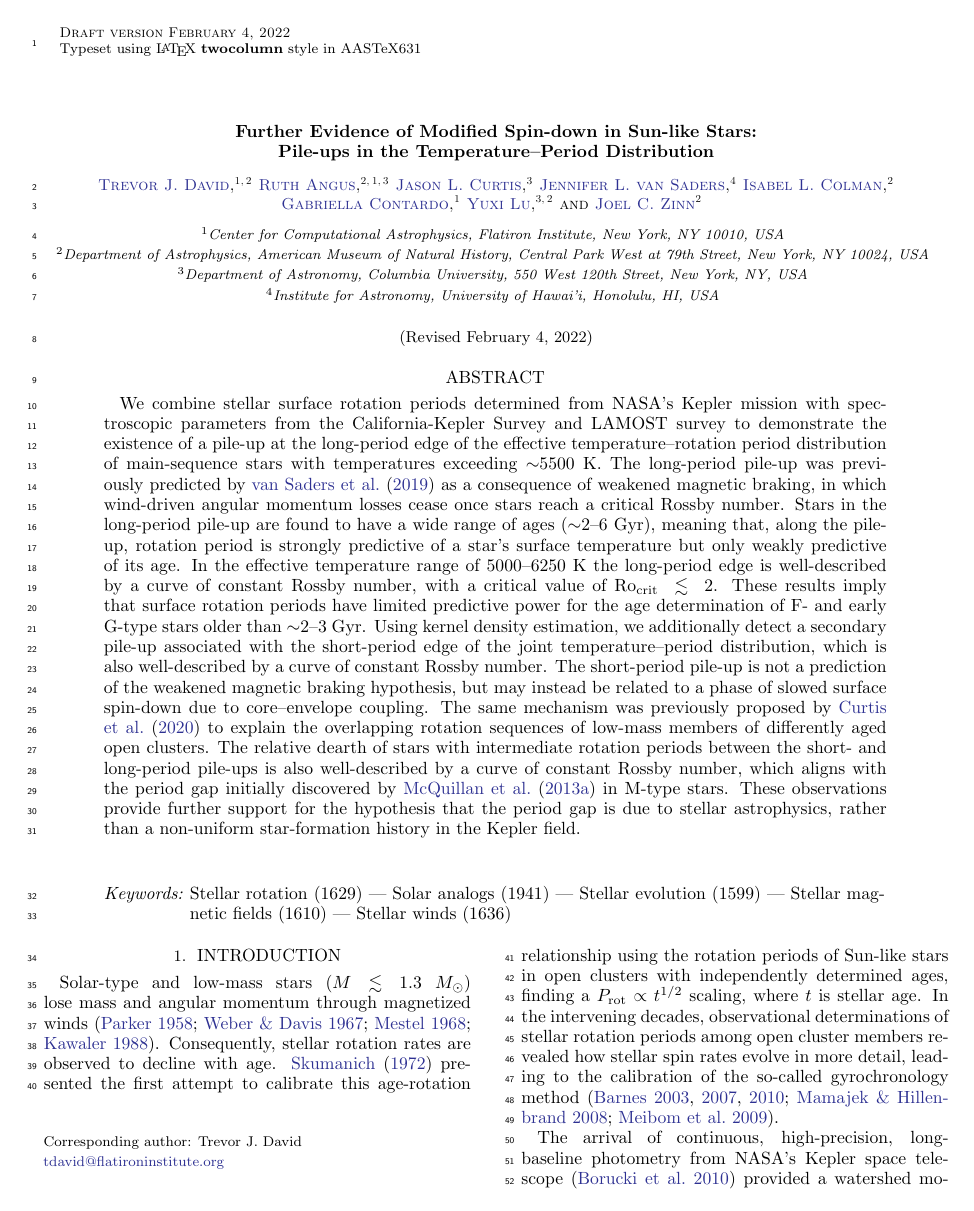
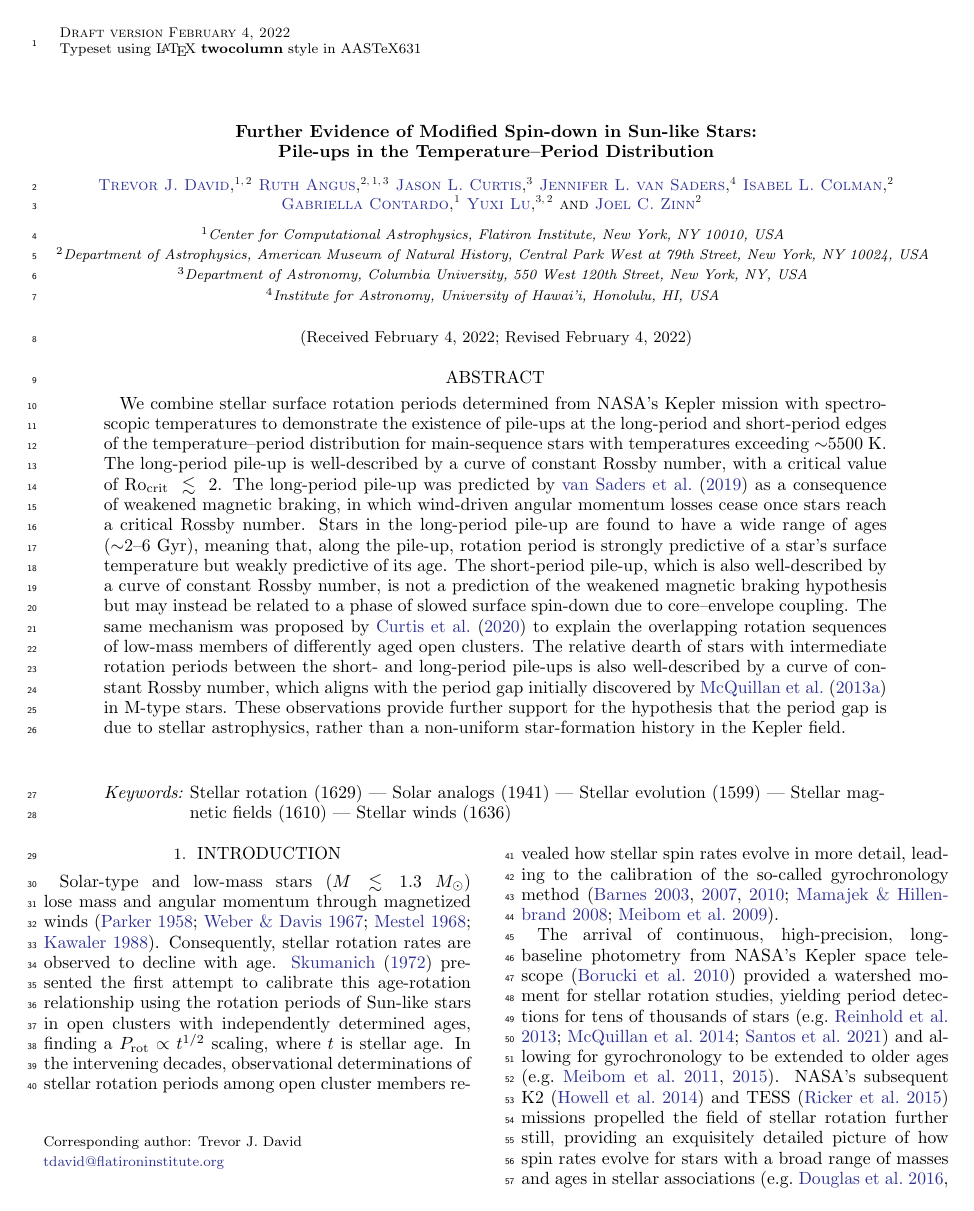
Before and after one commit to trevordavid/rossby-ridge, a LaTeX paper (src/ms.tex): page 1 of 27. Compiled offline with pdfLaTeX.

Commit message:
abstract revision

```diff
--- a/src/ms.tex
+++ b/src/ms.tex
@@ -153,7 +153,7 @@
 
 
 %% Reintroduced the \received and \accepted commands from AASTeX v5.2
-%\received{\today}
+\received{February 4, 2022}
 \revised{\today}
 %\accepted{\today}
 
@@ -257,7 +257,7 @@
 
 
 \begin{abstract}
-We combine stellar surface rotation periods determined from NASA's Kepler mission with spectroscopic parameters from the California-Kepler Survey and LAMOST survey to demonstrate the existence of a pile-up at the long-period edge of the effective temperature--rotation period distribution of main-sequence stars with temperatures exceeding $\sim$\teffmin. The long-period pile-up was previously predicted by \citet{vanSaders2019} as a consequence of weakened magnetic braking, in which wind-driven angular momentum losses cease once stars reach a critical Rossby number. Stars in the long-period pile-up are found to have a wide range of ages (\agerange), meaning that, along the pile-up, rotation period is strongly predictive of a star's surface temperature but only weakly predictive of its age. In the effective temperature range of 5000--6250~K the long-period edge is well-described by a curve of constant Rossby number, with a critical value of \rocritfinal. These results imply that surface rotation periods have limited predictive power for the age determination of F- and early G-type stars older than \agemin. Using kernel density estimation, we additionally detect a secondary pile-up associated with the short-period edge of the joint temperature–period distribution, which is also well-described by a curve of constant Rossby number. The short-period pile-up is not a prediction of the weakened magnetic braking hypothesis, but may instead be related to a phase of slowed surface spin-down due to core–envelope coupling. The same mechanism was previously proposed by \citet{Curtis2020} to explain the overlapping rotation sequences of low-mass members of differently aged open clusters. The relative dearth of stars with intermediate rotation periods between the short- and long-period pile-ups is also well-described by a curve of constant Rossby number, which aligns with the period gap initially discovered by \citet{McQuillan2013b} in M-type stars. These observations provide further support for the hypothesis that the period gap is due to stellar astrophysics, rather than a non-uniform star-formation history in the Kepler field.
+We combine stellar surface rotation periods determined from NASA's Kepler mission with spectroscopic temperatures to demonstrate the existence of pile-ups at the long-period and short-period edges of the temperature--period distribution for main-sequence stars with temperatures exceeding $\sim$\teffmin. The long-period pile-up is well-described by a curve of constant Rossby number, with a critical value of \rocritfinal. The long-period pile-up was predicted by \citet{vanSaders2019} as a consequence of weakened magnetic braking, in which wind-driven angular momentum losses cease once stars reach a critical Rossby number. Stars in the long-period pile-up are found to have a wide range of ages (\agerange), meaning that, along the pile-up, rotation period is strongly predictive of a star's surface temperature but weakly predictive of its age. The short-period pile-up, which is also well-described by a curve of constant Rossby number, is not a prediction of the weakened magnetic braking hypothesis but may instead be related to a phase of slowed surface spin-down due to core–envelope coupling. The same mechanism was proposed by \citet{Curtis2020} to explain the overlapping rotation sequences of low-mass members of differently aged open clusters. The relative dearth of stars with intermediate rotation periods between the short- and long-period pile-ups is also well-described by a curve of constant Rossby number, which aligns with the period gap initially discovered by \citet{McQuillan2013b} in M-type stars. These observations provide further support for the hypothesis that the period gap is due to stellar astrophysics, rather than a non-uniform star-formation history in the Kepler field.
 \end{abstract}
 
 \keywords{Stellar rotation (1629) --- Solar analogs (1941) --- Stellar evolution (1599) --- Stellar magnetic fields (1610) --- Stellar winds (1636)}
```
